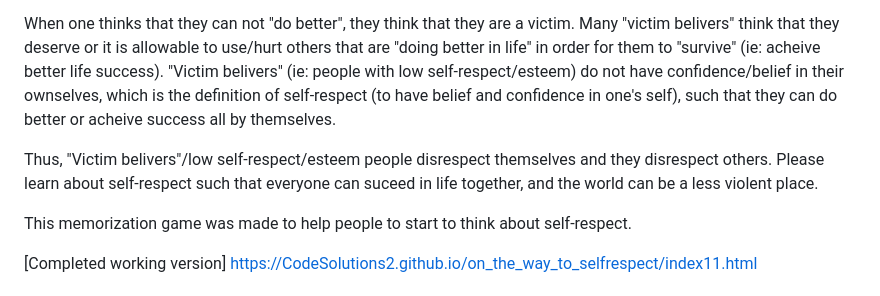
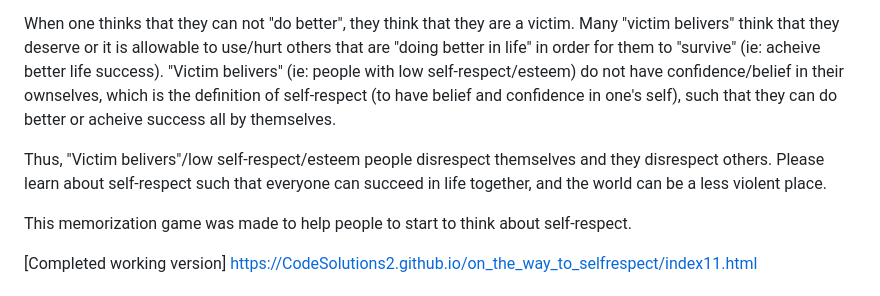
Before and after one commit to CodeSolutions2/on_the_way_to_selfrespect, a Markdown page: README.md, the part around the change. Rendered like a GitHub page.

```diff
--- a/README.md
+++ b/README.md
@@ -9,7 +9,7 @@ Dictionary citations:
 
 When one thinks that they can not "do better", they think that they are a victim. Many "victim belivers" think that they deserve or it is allowable to use/hurt others that are "doing better in life" in order for them to "survive" (ie: acheive better life success). "Victim belivers" (ie: people with low self-respect/esteem) do not have confidence/belief in their ownselves, which is the definition of self-respect (to have belief and confidence in one's self), such that they can do better or acheive success all by themselves.
 
-Thus, "Victim belivers"/low self-respect/esteem people disrespect themselves and they disrespect others. Please learn about self-respect such that everyone can suceed in life together, and the world can be a less violent place.
+Thus, "Victim belivers"/low self-respect/esteem people disrespect themselves and they disrespect others. Please learn about self-respect such that everyone can succeed in life together, and the world can be a less violent place.
 
 This memorization game was made to help people to start to think about self-respect.
 
```
